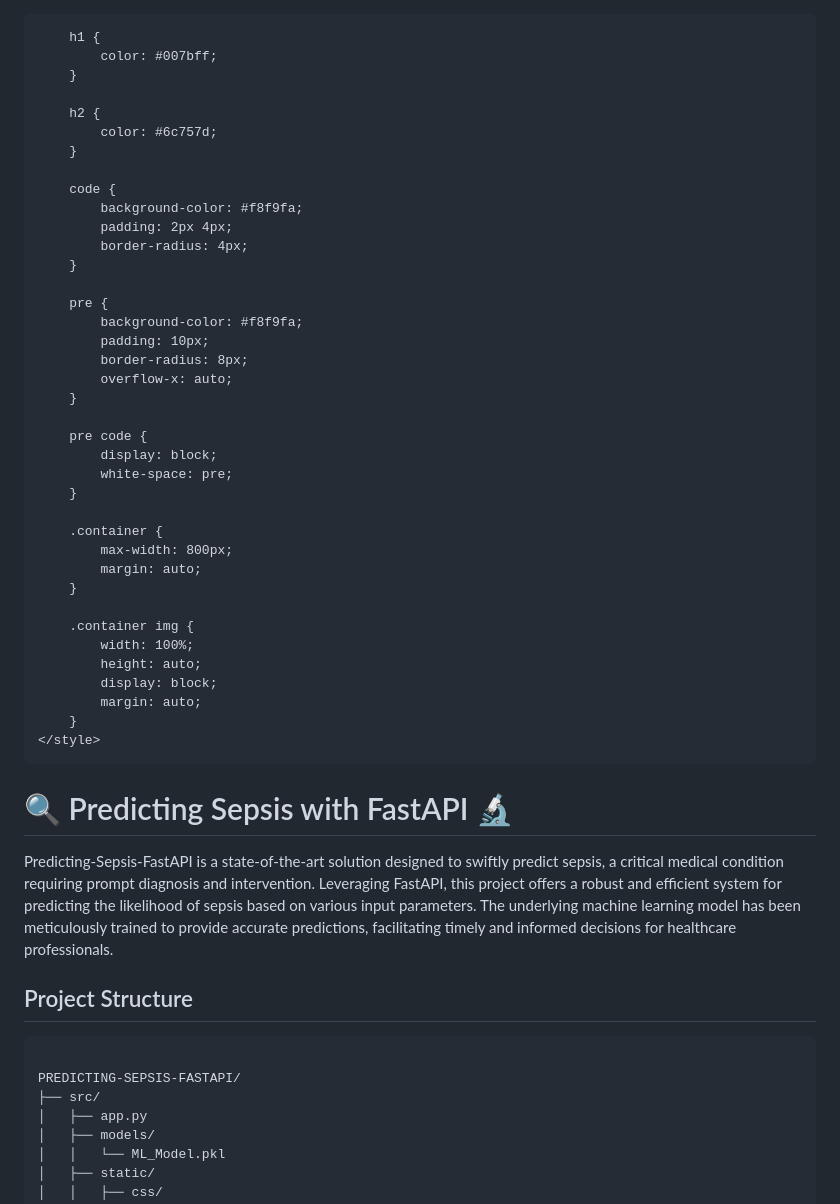
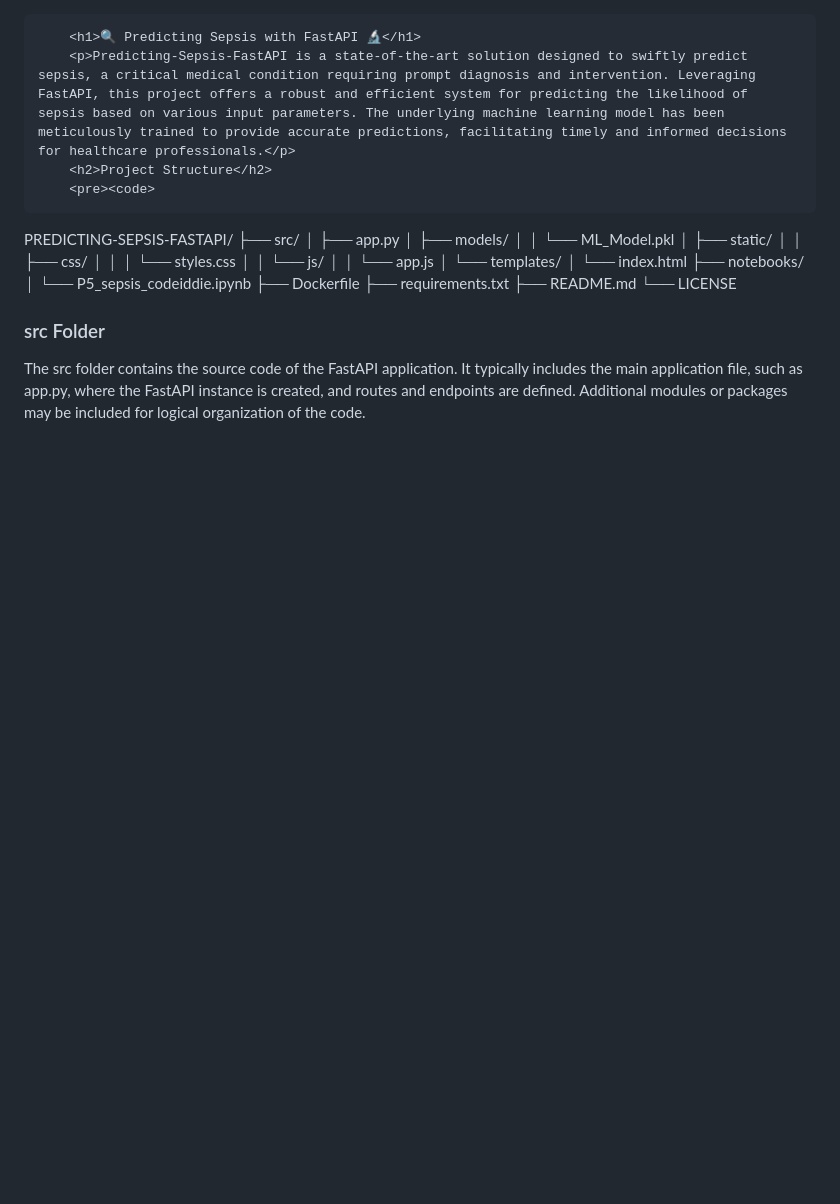
Before and after one commit to IddieGod/Predicting-Sepsis-FastAPI, a Markdown page: README.md, the part around the change. Rendered like a GitHub page; blank space fills up the shorter version.

```diff
--- a/README.md
+++ b/README.md
@@ -1,58 +1,4 @@
-<!DOCTYPE html>
-<html lang="en">
-<head>
-    <meta charset="UTF-8">
-    <meta name="viewport" content="width=device-width, initial-scale=1.0">
-    <title>🔍 Predicting Sepsis with FastAPI 🔬</title>
-    <style>
-        body {
-            font-family: Arial, sans-serif;
-            background-color: #f0f0f0;
-            color: #333;
-            padding: 20px;
-        }
 
-        h1 {
-            color: #007bff;
-        }
-
-        h2 {
-            color: #6c757d;
-        }
-
-        code {
-            background-color: #f8f9fa;
-            padding: 2px 4px;
-            border-radius: 4px;
-        }
-
-        pre {
-            background-color: #f8f9fa;
-            padding: 10px;
-            border-radius: 8px;
-            overflow-x: auto;
-        }
-
-        pre code {
-            display: block;
-            white-space: pre;
-        }
-
-        .container {
-            max-width: 800px;
-            margin: auto;
-        }
-
-        .container img {
-            width: 100%;
-            height: auto;
-            display: block;
-            margin: auto;
-        }
-    </style>
-</head>
-<body>
-    <div class="container">
         <h1>🔍 Predicting Sepsis with FastAPI 🔬</h1>
         <p>Predicting-Sepsis-FastAPI is a state-of-the-art solution designed to swiftly predict sepsis, a critical medical condition requiring prompt diagnosis and intervention. Leveraging FastAPI, this project offers a robust and efficient system for predicting the likelihood of sepsis based on various input parameters. The underlying machine learning model has been meticulously trained to provide accurate predictions, facilitating timely and informed decisions for healthcare professionals.</p>
         <h2>Project Structure</h2>
```
